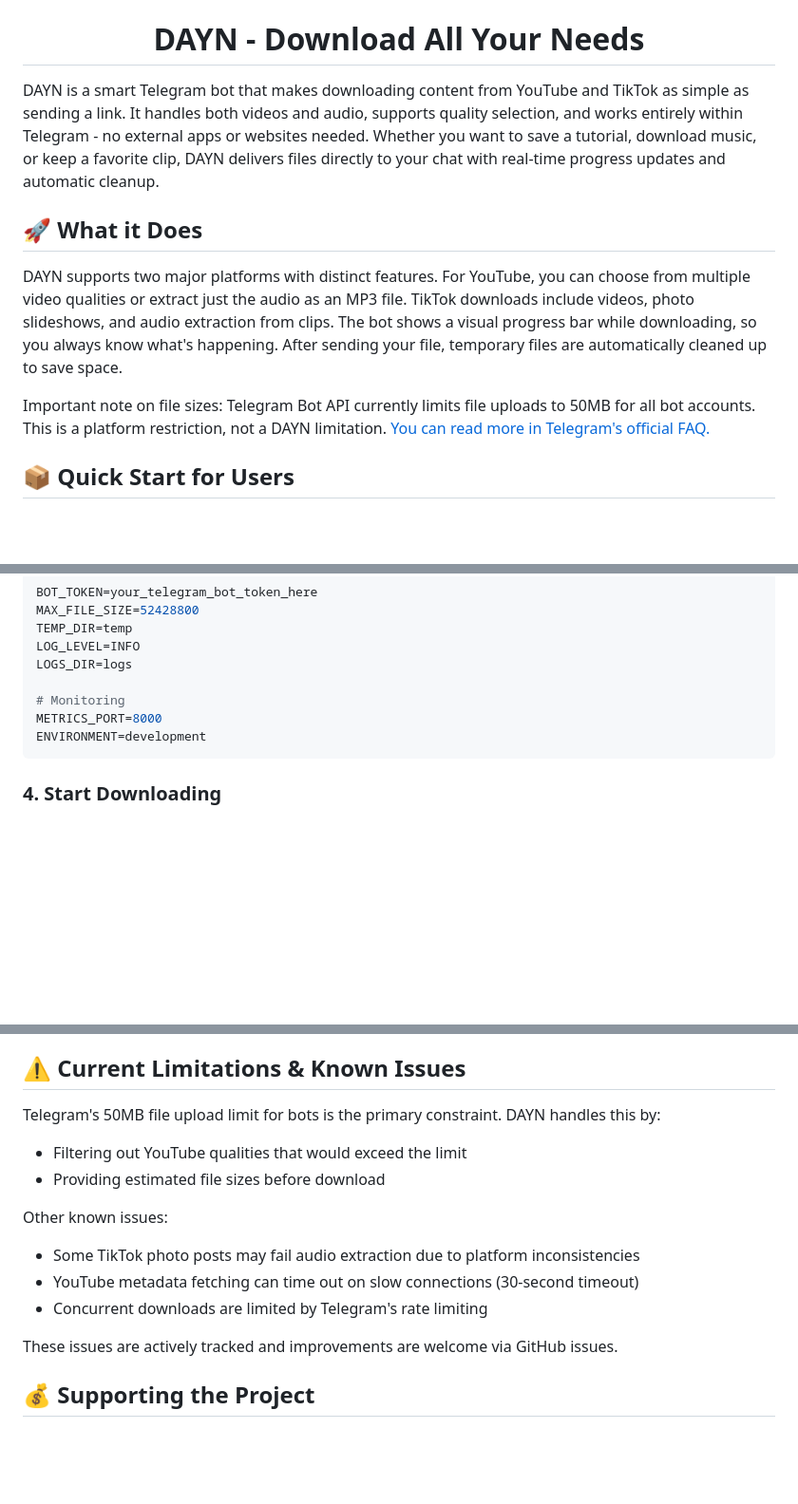
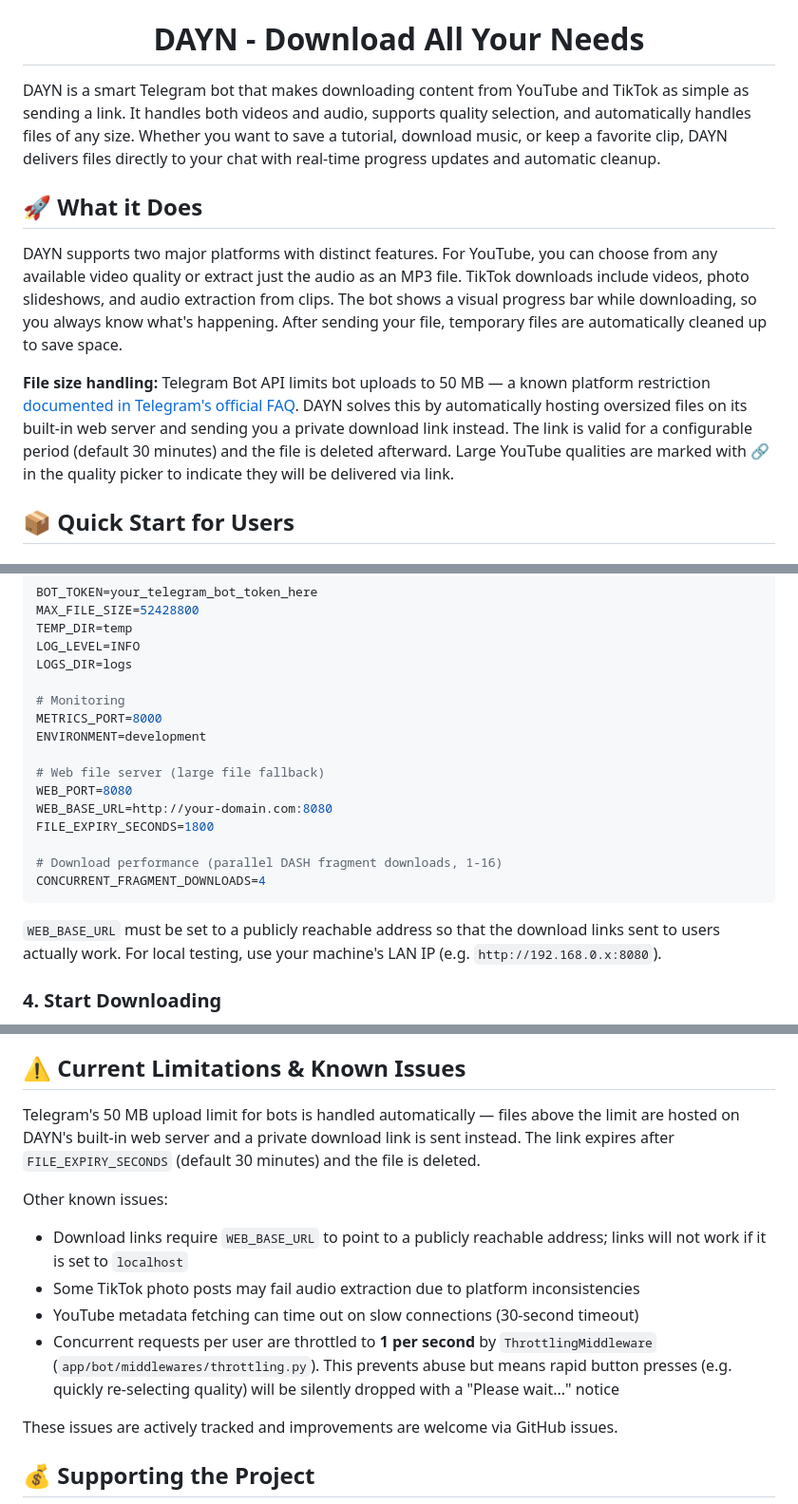
Before and after one commit to DenysHerasymchuk/DAYN, a Markdown page: README.md, 3 parts joined by grey strips. Shown at 95% size. Drawn GitHub-style; blank space fills up the shorter version.

````diff
--- a/README.md
+++ b/README.md
@@ -18,12 +18,12 @@
 <h1 align="center">DAYN - Download All Your Needs</h1>
 
 
-DAYN is a smart Telegram bot that makes downloading content from YouTube and TikTok as simple as sending a link. It handles both videos and audio, supports quality selection, and works entirely within Telegram - no external apps or websites needed. Whether you want to save a tutorial, download music, or keep a favorite clip, DAYN delivers files directly to your chat with real-time progress updates and automatic cleanup.
+DAYN is a smart Telegram bot that makes downloading content from YouTube and TikTok as simple as sending a link. It handles both videos and audio, supports quality selection, and automatically handles files of any size. Whether you want to save a tutorial, download music, or keep a favorite clip, DAYN delivers files directly to your chat with real-time progress updates and automatic cleanup.
 
 ## 🚀 What it Does
-DAYN supports two major platforms with distinct features. For YouTube, you can choose from multiple video qualities or extract just the audio as an MP3 file. TikTok downloads include videos, photo slideshows, and audio extraction from clips. The bot shows a visual progress bar while downloading, so you always know what's happening. After sending your file, temporary files are automatically cleaned up to save space.
+DAYN supports two major platforms with distinct features. For YouTube, you can choose from any available video quality or extract just the audio as an MP3 file. TikTok downloads include videos, photo slideshows, and audio extraction from clips. The bot shows a visual progress bar while downloading, so you always know what's happening. After sending your file, temporary files are automatically cleaned up to save space.
 
-Important note on file sizes: Telegram Bot API currently limits file uploads to 50MB for all bot accounts. This is a platform restriction, not a DAYN limitation. [You can read more in Telegram's official FAQ.](https://core.telegram.org/bots/faq#how-do-i-upload-a-large-file)
+**File size handling:** Telegram Bot API limits bot uploads to 50 MB — a known platform restriction [documented in Telegram's official FAQ](https://core.telegram.org/bots/faq#how-do-i-upload-a-large-file). DAYN solves this by automatically hosting oversized files on its built-in web server and sending you a private download link instead. The link is valid for a configurable period (default 30 minutes) and the file is deleted afterward. Large YouTube qualities are marked with 🔗 in the quality picker to indicate they will be delivered via link.
 
 
 ## 📦 Quick Start for Users
@@ -66,7 +66,17 @@ LOGS_DIR=logs
 # Monitoring
 METRICS_PORT=8000
 ENVIRONMENT=development
+
+# Web file server (large file fallback)
+WEB_PORT=8080
+WEB_BASE_URL=http://your-domain.com:8080
+FILE_EXPIRY_SECONDS=1800
+
+# Download performance (parallel DASH fragment downloads, 1-16)
+CONCURRENT_FRAGMENT_DOWNLOADS=4
 ```
+
+`WEB_BASE_URL` must be set to a publicly reachable address so that the download links sent to users actually work. For local testing, use your machine's LAN IP (e.g. `http://192.168.0.x:8080`).
 
 ### 4. Start Downloading
 Run the bot and send it a YouTube or TikTok link. For YouTube videos, you'll see quality options; for TikTok content, it downloads instantly with an audio extraction option.
@@ -134,14 +154,13 @@ The included Grafana dashboard (`monitoring/grafana/provisioning/dashboards/dayn
 
 ## ⚠️ Current Limitations & Known Issues
 
-Telegram's 50MB file upload limit for bots is the primary constraint. DAYN handles this by:
-- Filtering out YouTube qualities that would exceed the limit
-- Providing estimated file sizes before download
+Telegram's 50 MB upload limit for bots is handled automatically — files above the limit are hosted on DAYN's built-in web server and a private download link is sent instead. The link expires after `FILE_EXPIRY_SECONDS` (default 30 minutes) and the file is deleted.
 
 Other known issues:
+- Download links require `WEB_BASE_URL` to point to a publicly reachable address; links will not work if it is set to `localhost`
 - Some TikTok photo posts may fail audio extraction due to platform inconsistencies
 - YouTube metadata fetching can time out on slow connections (30-second timeout)
-- Concurrent downloads are limited by Telegram's rate limiting
+- Concurrent requests per user are throttled to **1 per second** by `ThrottlingMiddleware` (`app/bot/middlewares/throttling.py`). This prevents abuse but means rapid button presses (e.g. quickly re-selecting quality) will be silently dropped with a "Please wait..." notice
 
 These issues are actively tracked and improvements are welcome via GitHub issues.
 
````
Also changed, not shown: other parts of README.md (+21 -11 lines).
